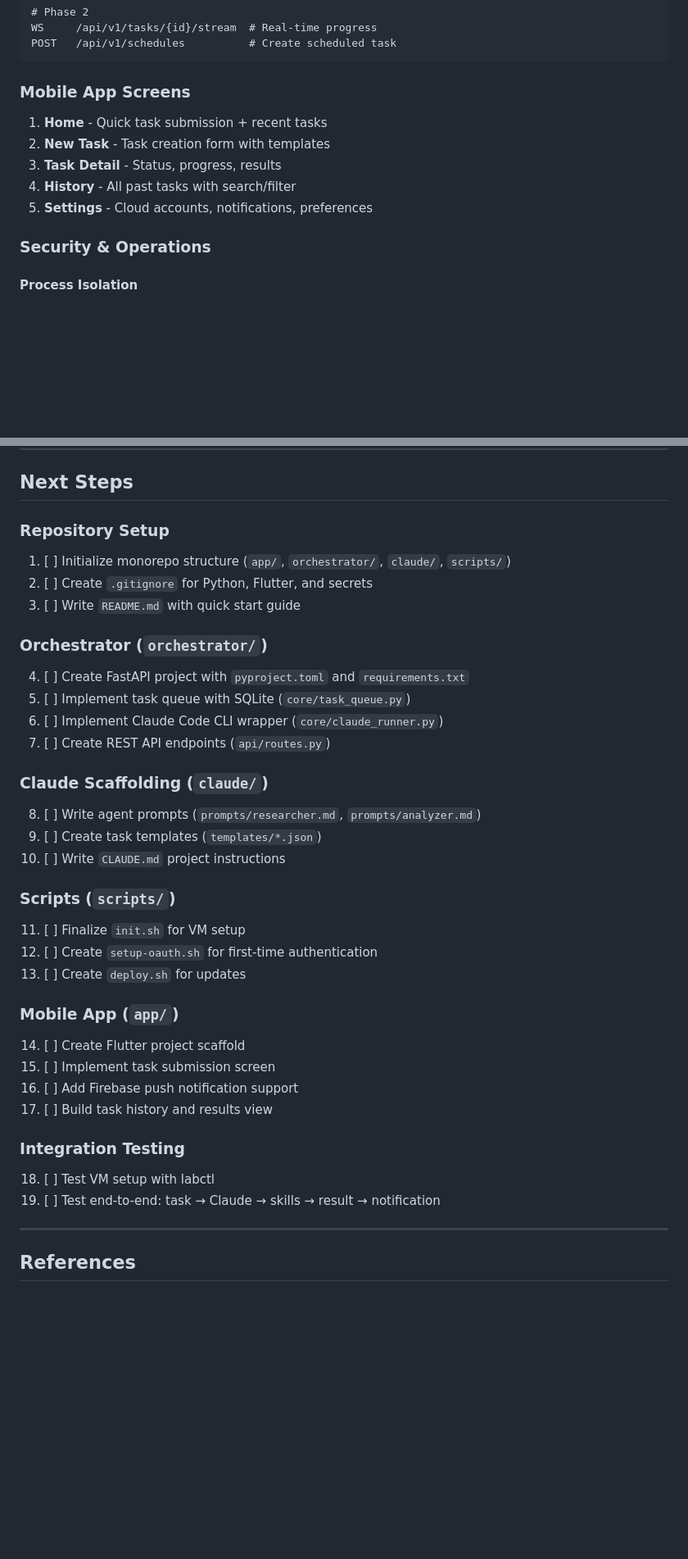
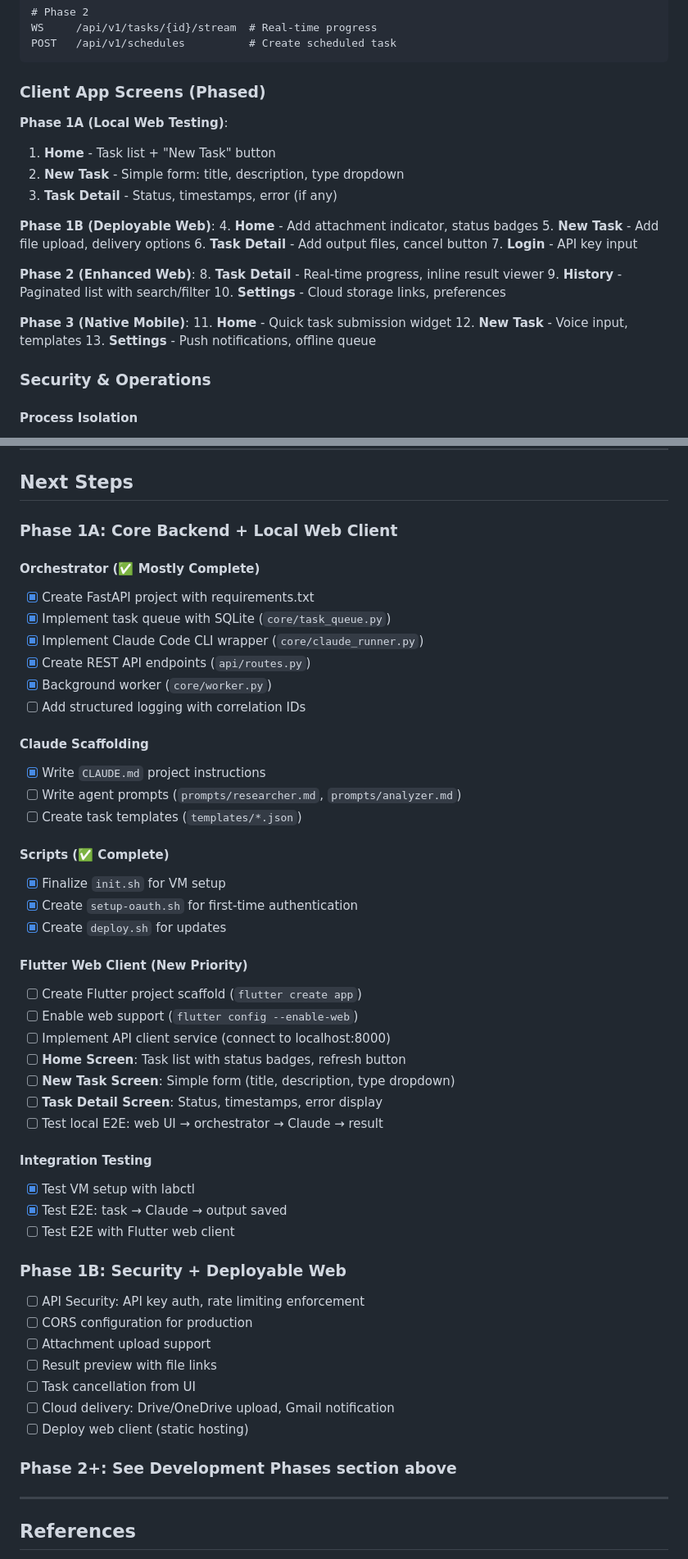
Before and after one commit to manikanda-kumar/deepagent, a Markdown page: SPEC.md, 2 parts joined by grey strips. Shown: that part at 82% size. Drawn GitHub-style; blank space fills up the shorter version.

````diff
--- a/SPEC.md
+++ b/SPEC.md
@@ -797,13 +833,28 @@ WS     /api/v1/tasks/{id}/stream  # Real-time progress
 POST   /api/v1/schedules          # Create scheduled task
 ```
 
-### Mobile App Screens
+### Client App Screens (Phased)
 
-1. **Home** - Quick task submission + recent tasks
-2. **New Task** - Task creation form with templates
-3. **Task Detail** - Status, progress, results
-4. **History** - All past tasks with search/filter
-5. **Settings** - Cloud accounts, notifications, preferences
+**Phase 1A (Local Web Testing)**:
+1. **Home** - Task list + "New Task" button
+2. **New Task** - Simple form: title, description, type dropdown
+3. **Task Detail** - Status, timestamps, error (if any)
+
+**Phase 1B (Deployable Web)**:
+4. **Home** - Add attachment indicator, status badges
+5. **New Task** - Add file upload, delivery options
+6. **Task Detail** - Add output files, cancel button
+7. **Login** - API key input
+
+**Phase 2 (Enhanced Web)**:
+8. **Task Detail** - Real-time progress, inline result viewer
+9. **History** - Paginated list with search/filter
+10. **Settings** - Cloud storage links, preferences
+
+**Phase 3 (Native Mobile)**:
+11. **Home** - Quick task submission widget
+12. **New Task** - Voice input, templates
+13. **Settings** - Push notifications, offline queue
 
 ### Security & Operations
 
@@ -1032,36 +1109,51 @@ The orchestrator has been tested end-to-end with real Claude CLI execution:
 
 ## Next Steps
 
-### Repository Setup
-1. [ ] Initialize monorepo structure (`app/`, `orchestrator/`, `claude/`, `scripts/`)
-2. [ ] Create `.gitignore` for Python, Flutter, and secrets
-3. [ ] Write `README.md` with quick start guide
+### Phase 1A: Core Backend + Local Web Client
 
-### Orchestrator (`orchestrator/`)
-4. [ ] Create FastAPI project with `pyproject.toml` and `requirements.txt`
-5. [ ] Implement task queue with SQLite (`core/task_queue.py`)
-6. [ ] Implement Claude Code CLI wrapper (`core/claude_runner.py`)
-7. [ ] Create REST API endpoints (`api/routes.py`)
+#### Orchestrator (✅ Mostly Complete)
+- [x] Create FastAPI project with requirements.txt
+- [x] Implement task queue with SQLite (`core/task_queue.py`)
+- [x] Implement Claude Code CLI wrapper (`core/claude_runner.py`)
+- [x] Create REST API endpoints (`api/routes.py`)
+- [x] Background worker (`core/worker.py`)
+- [ ] Add structured logging with correlation IDs
 
-### Claude Scaffolding (`claude/`)
-8. [ ] Write agent prompts (`prompts/researcher.md`, `prompts/analyzer.md`)
-9. [ ] Create task templates (`templates/*.json`)
-10. [ ] Write `CLAUDE.md` project instructions
+#### Claude Scaffolding
+- [x] Write `CLAUDE.md` project instructions
+- [ ] Write agent prompts (`prompts/researcher.md`, `prompts/analyzer.md`)
+- [ ] Create task templates (`templates/*.json`)
 
-### Scripts (`scripts/`)
-11. [ ] Finalize `init.sh` for VM setup
-12. [ ] Create `setup-oauth.sh` for first-time authentication
-13. [ ] Create `deploy.sh` for updates
+#### Scripts (✅ Complete)
+- [x] Finalize `init.sh` for VM setup
+- [x] Create `setup-oauth.sh` for first-time authentication
+- [x] Create `deploy.sh` for updates
 
-### Mobile App (`app/`)
-14. [ ] Create Flutter project scaffold
-15. [ ] Implement task submission screen
-16. [ ] Add Firebase push notification support
-17. [ ] Build task history and results view
+#### **Flutter Web Client (New Priority)**
+- [ ] Create Flutter project scaffold (`flutter create app`)
+- [ ] Enable web support (`flutter config --enable-web`)
+- [ ] Implement API client service (connect to localhost:8000)
+- [ ] **Home Screen**: Task list with status badges, refresh button
+- [ ] **New Task Screen**: Simple form (title, description, type dropdown)
+- [ ] **Task Detail Screen**: Status, timestamps, error display
+- [ ] Test local E2E: web UI → orchestrator → Claude → result
 
-### Integration Testing
-18. [ ] Test VM setup with labctl
-19. [ ] Test end-to-end: task → Claude → skills → result → notification
+#### Integration Testing
+- [x] Test VM setup with labctl
+- [x] Test E2E: task → Claude → output saved
+- [ ] Test E2E with Flutter web client
+
+### Phase 1B: Security + Deployable Web
+
+- [ ] API Security: API key auth, rate limiting enforcement
+- [ ] CORS configuration for production
+- [ ] Attachment upload support
+- [ ] Result preview with file links
+- [ ] Task cancellation from UI
+- [ ] Cloud delivery: Drive/OneDrive upload, Gmail notification
+- [ ] Deploy web client (static hosting)
+
+### Phase 2+: See Development Phases section above
 
 ---
 
````
Also changed, not shown: other parts of SPEC.md (+122 -60 lines).
